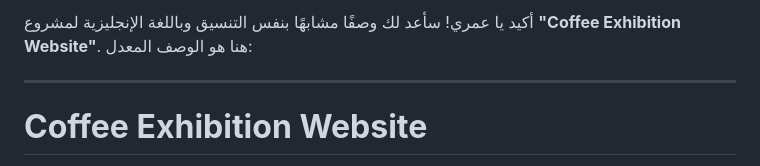
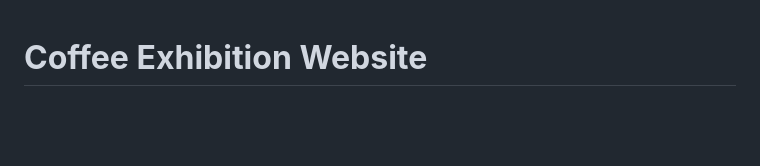
Before and after one commit to Momen9Sarsour/Coffee-Exhibition-Website, a Markdown page: README.md, the part around the change. GitHub-like rendering; blank space fills up the shorter version.

```diff
--- a/README.md
+++ b/README.md
@@ -1,6 +1,3 @@
-أكيد يا عمري! سأعد لك وصفًا مشابهًا بنفس التنسيق وباللغة الإنجليزية لمشروع **"Coffee Exhibition Website"**. هنا هو الوصف المعدل:
-
----
 
 # **Coffee Exhibition Website**
 
```
